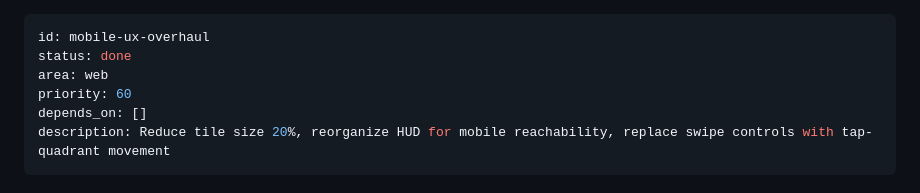
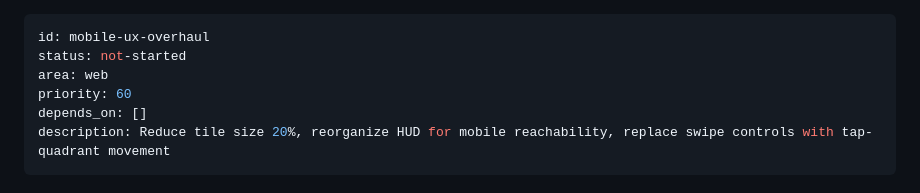
Before and after one commit to andlima/silly-game, a Markdown page: specs/tasks/mobile-ux-overhaul.md, the part around the change. Rendered like a GitHub page.

Commit message:
Pin spec contract for mobile-ux-overhaul

```diff
--- a/specs/tasks/mobile-ux-overhaul.md
+++ b/specs/tasks/mobile-ux-overhaul.md
@@ -1,6 +1,6 @@
 ---
 id: mobile-ux-overhaul
-status: done
+status: not-started
 area: web
 priority: 60
 depends_on: []
```
